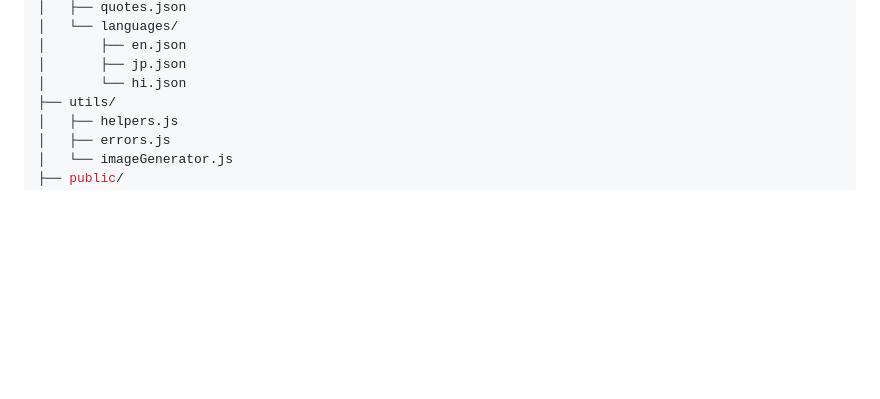
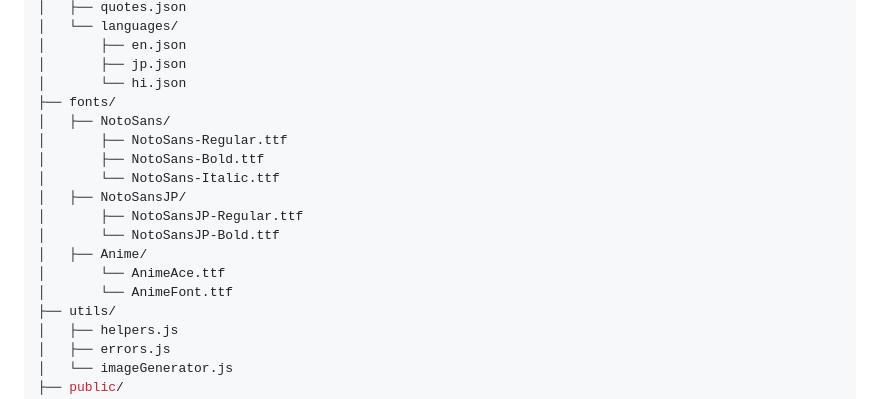
Before and after one commit to Shineii86/AniQuotesAPI, a Markdown page: README.md, the part around the change. Drawn GitHub-style; blank space fills up the shorter version.

```diff
--- a/README.md
+++ b/README.md
@@ -59,6 +59,17 @@ AniQuotesAPI
 │       ├── en.json
 │       ├── jp.json
 │       └── hi.json
+├── fonts/
+│   ├── NotoSans/
+│       ├── NotoSans-Regular.ttf
+│       ├── NotoSans-Bold.ttf
+│       └── NotoSans-Italic.ttf
+│   ├── NotoSansJP/
+│       ├── NotoSansJP-Regular.ttf
+│       └── NotoSansJP-Bold.ttf
+│   ├── Anime/
+│       └── AnimeAce.ttf
+│       └── AnimeFont.ttf
 ├── utils/
 │   ├── helpers.js
 │   ├── errors.js
```
